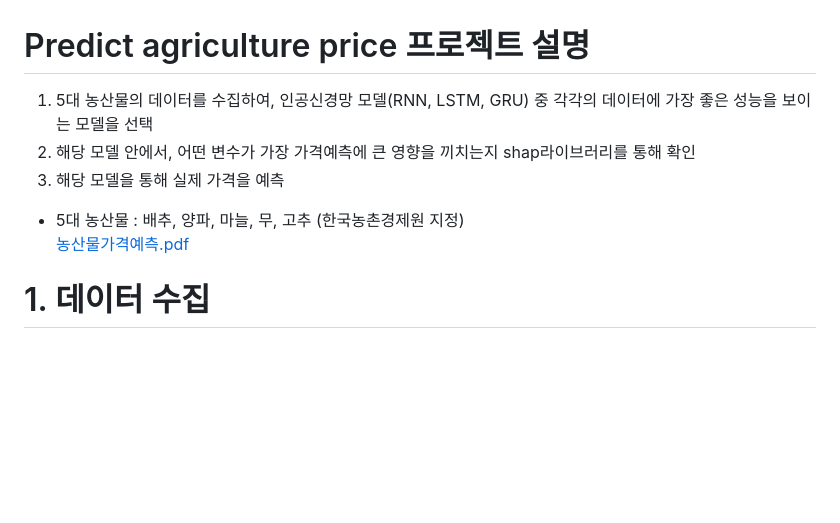
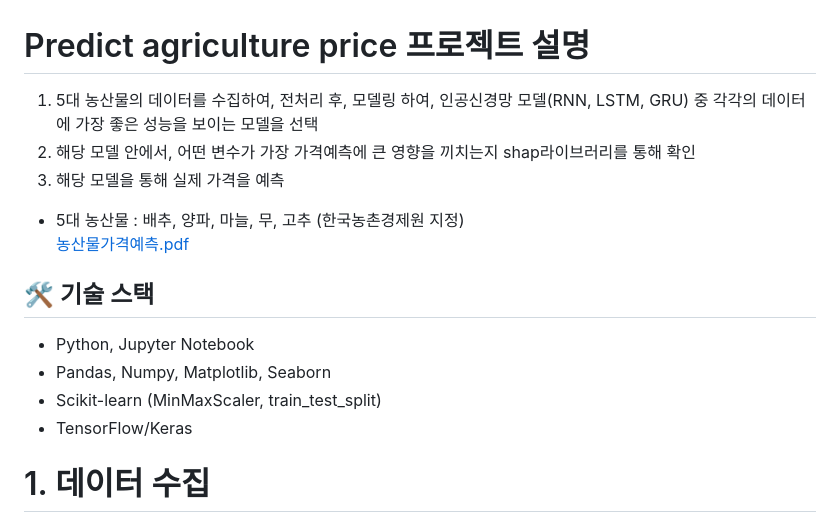
Before and after one commit to Ryan0hwan/predictfarm, a Markdown page: README.md, the part around the change. Drawn GitHub-style; blank space fills up the shorter version.

Commit message:
docs: 프로젝트 소개

```diff
--- a/README.md
+++ b/README.md
@@ -1,11 +1,16 @@
 # Predict agriculture price 프로젝트 설명
-1. 5대 농산물의 데이터를 수집하여, 인공신경망 모델(RNN, LSTM, GRU) 중 각각의 데이터에 가장 좋은 성능을 보이는 모델을 선택
+1. 5대 농산물의 데이터를 수집하여, 전처리 후, 모델링 하여, 인공신경망 모델(RNN, LSTM, GRU) 중 각각의 데이터에 가장 좋은 성능을 보이는 모델을 선택
 2. 해당 모델 안에서, 어떤 변수가 가장 가격예측에 큰 영향을 끼치는지 shap라이브러리를 통해 확인
 3. 해당 모델을 통해 실제 가격을 예측
 
 * 5대 농산물 : 배추, 양파, 마늘, 무, 고추 (한국농촌경제원 지정)
 [농산물가격예측.pdf](https://github.com/user-attachments/files/18297375/default.pdf)
 
+## 🛠️ 기술 스택
+- Python, Jupyter Notebook
+- Pandas, Numpy, Matplotlib, Seaborn
+- Scikit-learn (MinMaxScaler, train_test_split)
+- TensorFlow/Keras
 
 # 1. 데이터 수집
 * 출처 : KAMIS, 기상자료개방포털, INVESTING, 농넷, KOSIS
```
